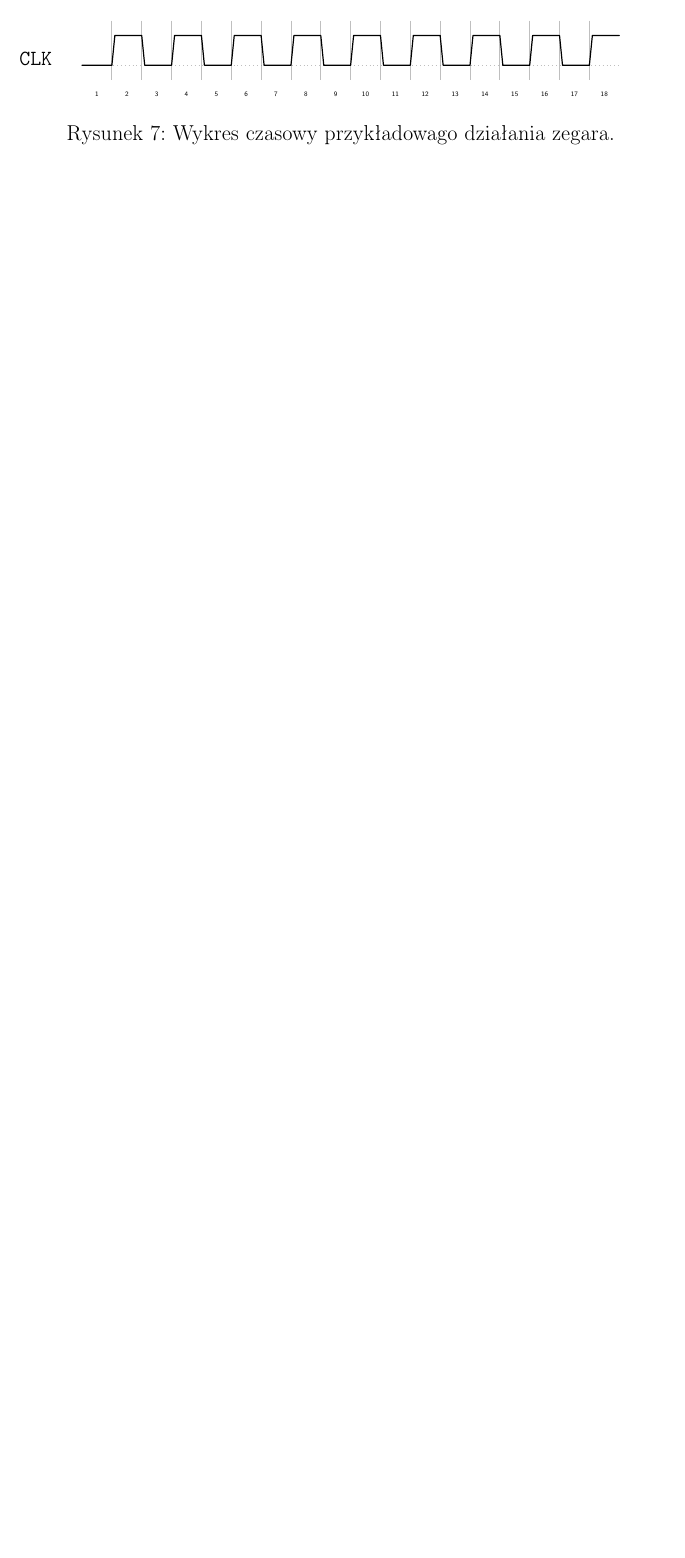
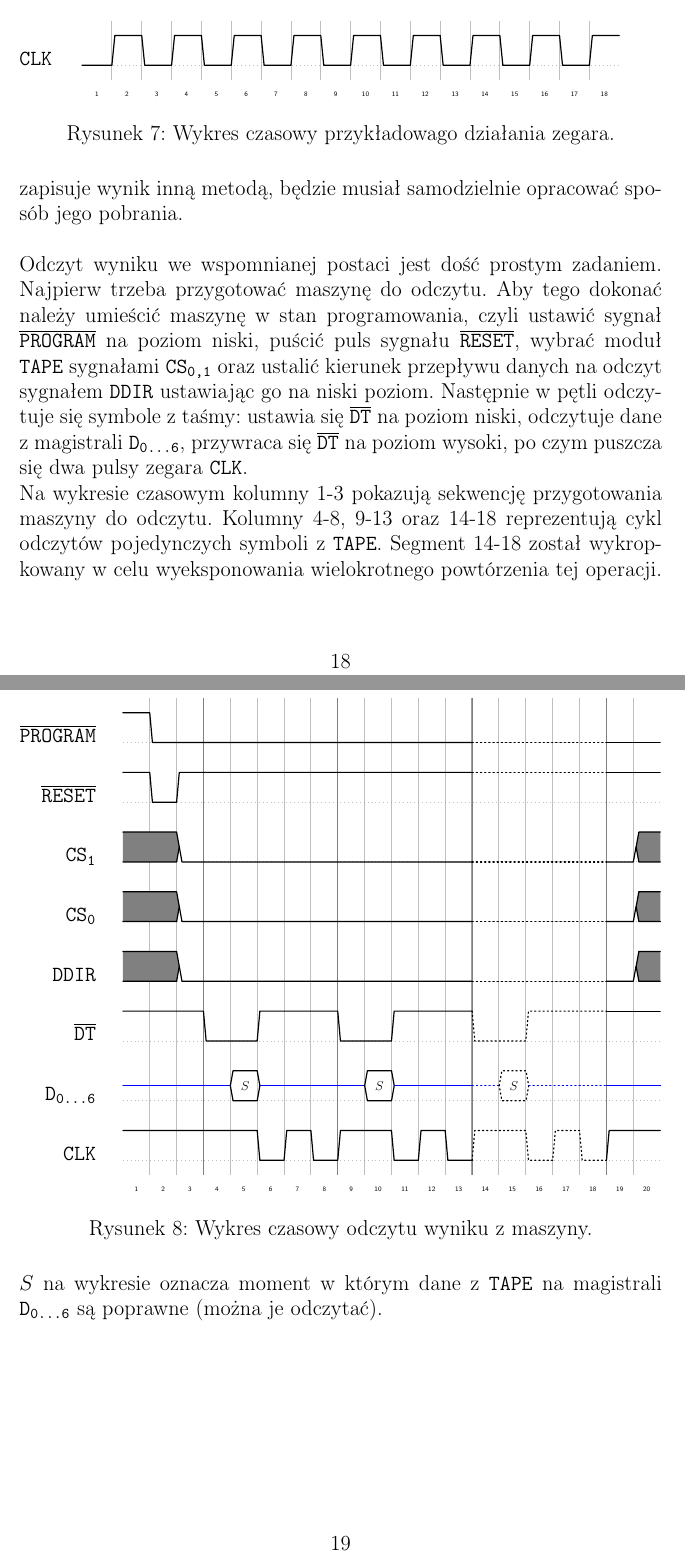
Before and after one commit to szymanp135/Tura, a LaTeX document (doc/Tura_dokumentacja.TeX): part of page 18 of 18 before the commit and two parts of pages 18 and 19 of 20 after it, the two joined at a grey line, cut so that both start at the same text, the shorter picture padded with empty space. Compiled offline with pdfLaTeX.

Commit message:
added execution and result retrieval descriptions to documentation

```diff
--- a/doc/Tura_dokumentacja.TeX
+++ b/doc/Tura_dokumentacja.TeX
@@ -405,7 +405,48 @@
 	\end{figure}
 
 	\subsubsection{Odczyt Wyniku Programu}
-	Po osiągnięciu przez maszynę stanu akceptującego zatrzymującego jej działanie program został wykonany. W celu odczytu wyniku pracy należy wpierw określić sposób jego zapisu. Jednym z naturalnych sposobów jest umieszczenie wyniku na początku taśmy i pozostawienie głowicy nad pierwszym symbolem taśmy. Ten podrozdział opisze jak odczytać wynik w przypadku jego zapisu tym właśnie sposobem.
+	Po osiągnięciu przez maszynę stanu akceptującego zatrzymującego jej działanie program został wykonany. W celu odczytu wyniku pracy należy wpierw określić sposób jego zapisu. Jednym z naturalnych sposobów jest umieszczenie wyniku na początku taśmy i pozostawienie głowicy nad pierwszym symbolem taśmy. Ten podrozdział opisze jak odczytać wynik w przypadku zapisu rezultatu tym właśnie sposobem. Jeżeli użytkownik zapisuje wynik inną metodą, będzie musiał samodzielnie opracować sposób jego pobrania.
+	\newline \newline
+	Odczyt wyniku we wspomnianej postaci jest dość prostym zadaniem. Najpierw trzeba przygotować maszynę do odczytu. Aby tego dokonać należy umieścić maszynę w stan programowania, czyli ustawić sygnał $\overline{\texttt{PROGRAM}}$ na poziom niski, puścić puls sygnału $\overline{\texttt{RESET}}$, wybrać moduł \texttt{TAPE} sygnałami \texttt{CS\textsubscript{0,1}} oraz ustalić kierunek przepływu danych na odczyt sygnałem \texttt{DDIR} ustawiając go na niski poziom. Następnie w pętli odczytuje się symbole z taśmy: ustawia się $\overline{\texttt{DT}}$ na poziom niski, odczytuje dane z magistrali \texttt{D\textsubscript{0...6}}, przywraca się $\overline{\texttt{DT}}$ na poziom wysoki, po czym puszcza się dwa pulsy zegara \texttt{CLK}. \\
+	Na wykresie czasowym kolumny 1-3 pokazują sekwencję przygotowania maszyny do odczytu. Kolumny 4-8, 9-13 oraz 14-18 reprezentują cykl odczytów pojedynczych symboli z \texttt{TAPE}. Segment 14-18 został wykropkowany w celu wyeksponowania wielokrotnego powtórzenia tej operacji.
+	\begin{figure}[!htb]
+		\begin{tikztimingtable}[
+			timing/slope=0.1,
+			timing/coldist=10pt,
+			xscale=1.8,yscale=2,
+			thick
+			]
+			$\overline{\texttt{PROGRAM}}$	& HLL LLLLLLLLLL;[dotted]LLLLL;LL \\
+			$\overline{\texttt{RESET}}$		& HLH HHHHHHHHHH;[dotted]HHHHH;HH \\
+			\texttt{CS\textsubscript{1}}	& UUL LLLLLLLLLL;[dotted]LLLLL;LU \\
+			\texttt{CS\textsubscript{0}}	& UUL LLLLLLLLLL;[dotted]LLLLL;LU \\
+			\texttt{DDIR}					& UUL LLLLLLLLLL;[dotted]LLLLL;LU \\
+			$\overline{\texttt{DT}}$		& HHH LLHHH LLHHH;[dotted]LLHHH;HH \\
+			\texttt{D\textsubscript{0...6}}	& ZZZ ZD{$S$}ZZZ ZD{$S$}ZZZ;[dotted]ZD{$S$}ZZZ;ZZ \\
+			\texttt{CLK}					& HHH HHLHL HHLHL;[dotted]HHLHL;HH \\
+			\extracode
+			\begin{pgfonlayer}{background}
+				\begin{scope}[gray,semitransparent,semithick]
+					\vertlines{1,...,19}
+				\end{scope}
+				\begin{scope}[gray,semitransparent,semithick]
+					\horlines[dotted]{}
+				\end{scope}
+				\begin{scope}[darkgray,semitransparent,thick]
+					\vertlines{3,8,13,18}
+				\end{scope}
+				\foreach \n in {1,2,...,\twidth}
+				\draw (\n-0.5,-\nrows-6.8)
+				node [below,inner sep=2pt] {\scalebox{.75}{\tiny\n}};
+			\end{pgfonlayer}
+		\end{tikztimingtable}
+		\caption{Wykres czasowy odczytu wyniku z maszyny.}
+		\label{fig:read}
+	\end{figure}
+
+	$S$ na wykresie oznacza moment w którym dane z \texttt{TAPE} na magistrali \texttt{D\textsubscript{0...6}} są poprawne (można je odczytać).
+	\newpage
+	\newpage
 
 	\section{Fizyczny Opis Działania}
 
```
Also changed, not shown: doc/Tura_dokumentacja.pdf.
